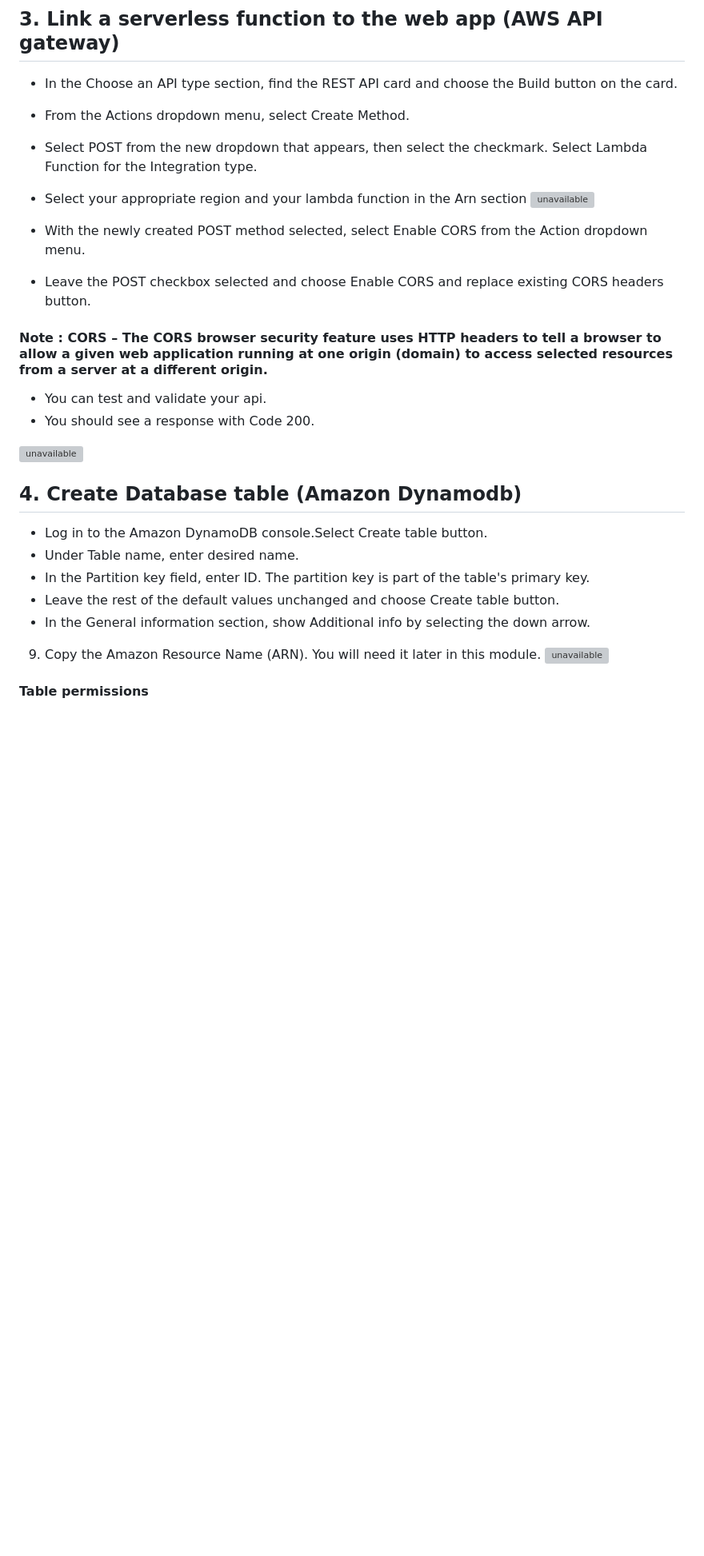
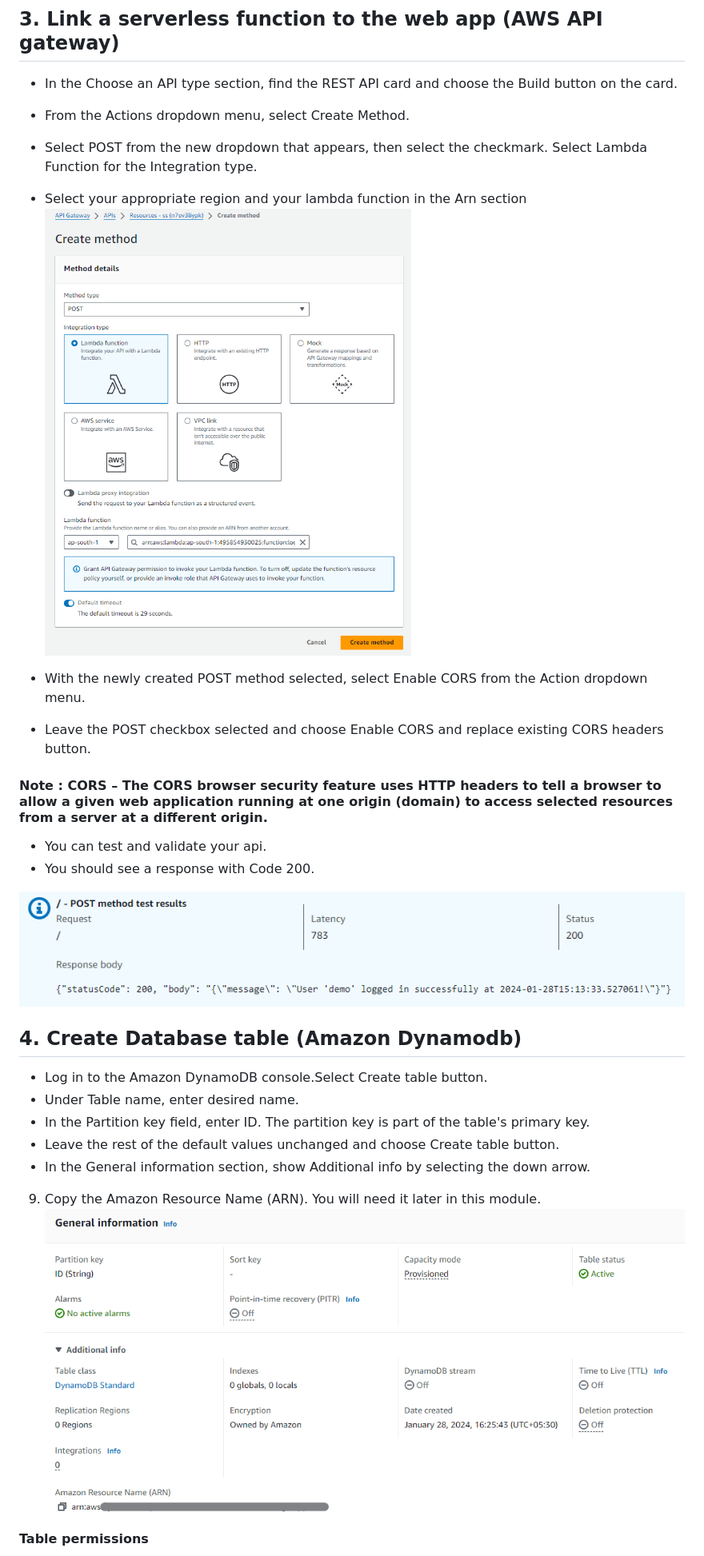
Before and after one commit to AryanK112233/AWS-project-Login-web-app, a Markdown page: README.md, the part around one of its changes. Shown at 80% size. Drawn GitHub-style; blank space fills up the shorter version; grey boxes are pictures that could not be loaded.

```diff
--- a/README.md
+++ b/README.md
@@ -77,7 +77,7 @@ Your web app will load in a new browser tab. Congratulations!
 * From the Actions dropdown menu, select Create Method.
 * Select POST from the new dropdown that appears, then select the checkmark. Select Lambda Function for the Integration type.
 * Select your appropriate region and your lambda function in the Arn section
-![unavailable](images\image4.png)
+![unavailable](image4.png)
 
 * With the newly created POST method selected, select Enable CORS from the Action dropdown menu.
 * Leave the POST checkbox selected and choose Enable CORS and replace existing CORS headers button.
@@ -86,7 +86,7 @@ Your web app will load in a new browser tab. Congratulations!
 * You can test and validate your api.
 * You should see a response with Code 200.
 
-![unavailable](images\image5.png)
+![unavailable](image5.png)
 
 
 
@@ -98,7 +98,7 @@ Your web app will load in a new browser tab. Congratulations!
 * Leave the rest of the default values unchanged and choose Create table button.
 * In the General information section, show Additional info by selecting the down arrow.
 9. Copy the Amazon Resource Name (ARN). You will need it later in this module.
-![unavailable](images\image6.png)
+![unavailable](image6.png)
 
 #### Table permissions
 Now that we have a table, let's edit our Lambda function to be able to write data to it.
```
Also changed, not shown: other parts of README.md (+4 -4 lines).
